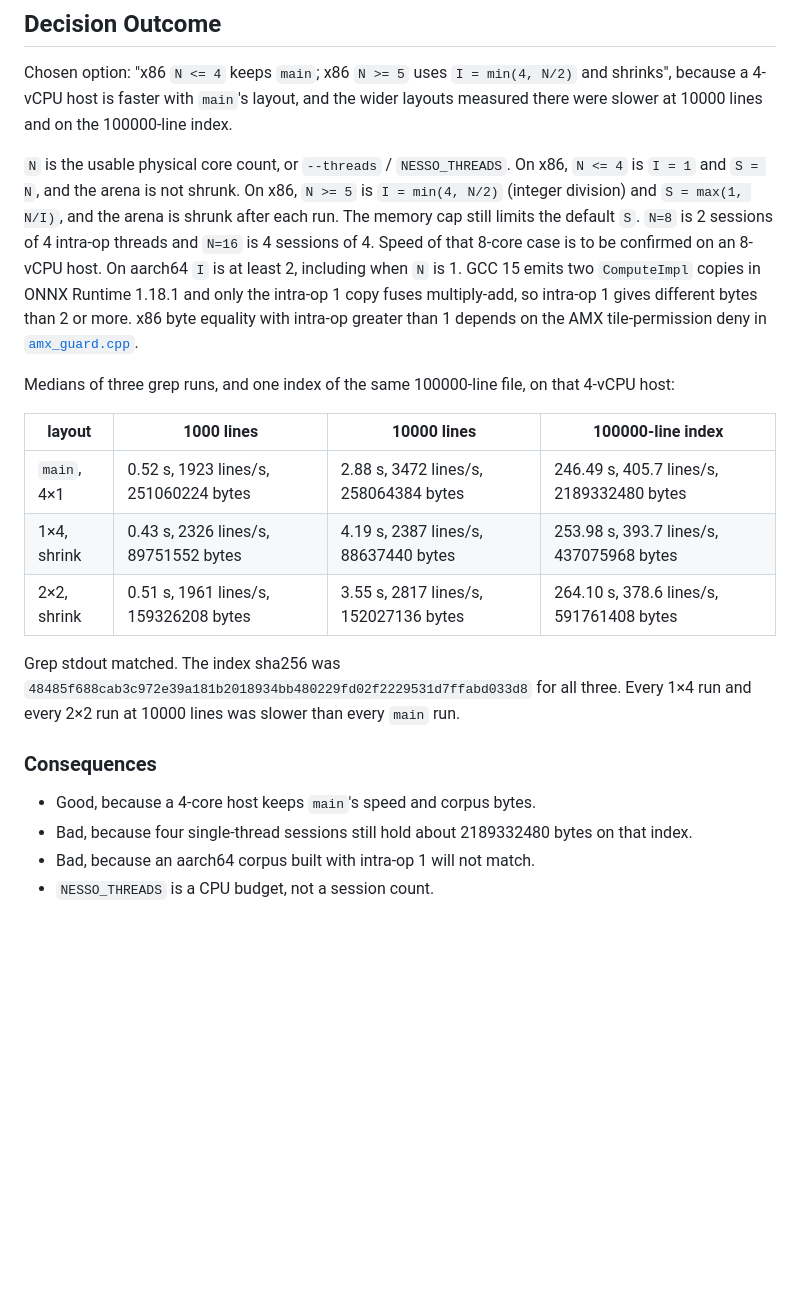
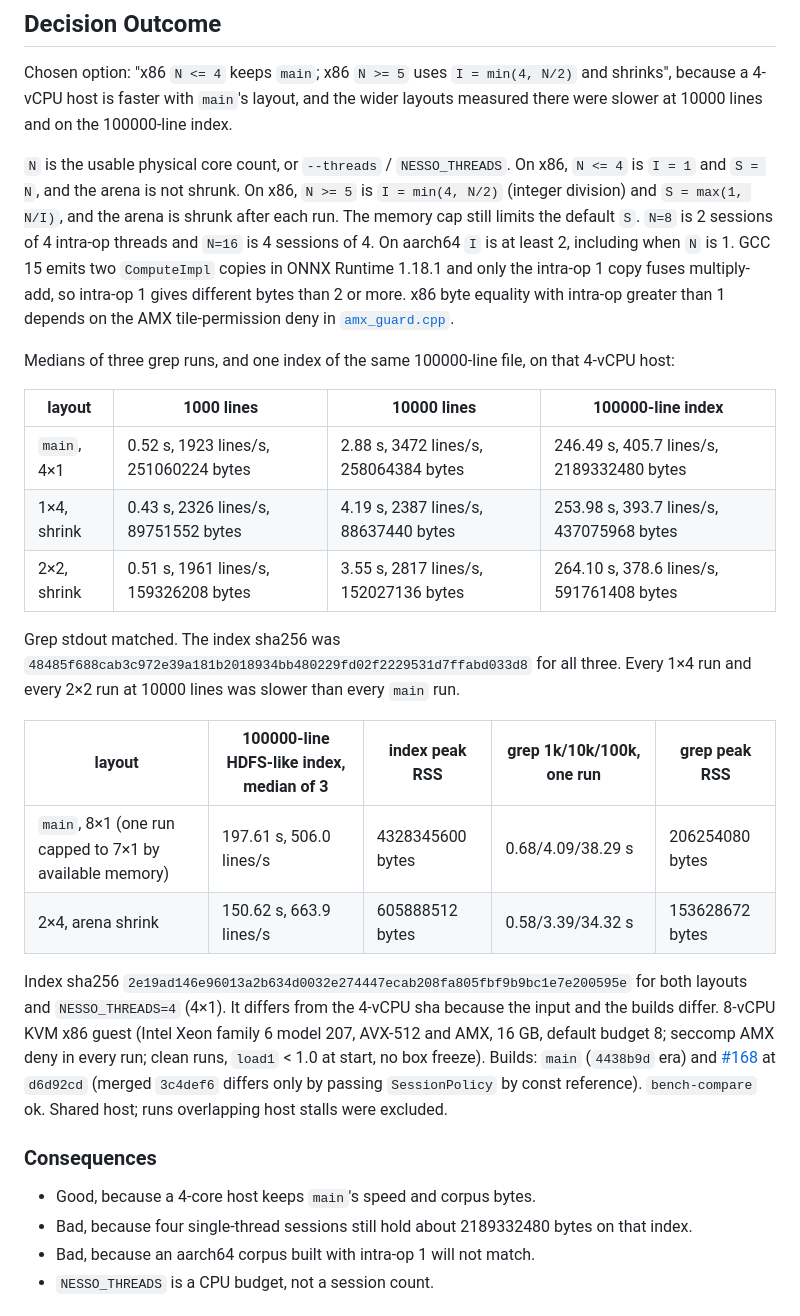
Before and after one commit to lorenzocaprari/nesso, a Markdown page: docs/adr/0014-int8-session-and-thread-policy.md, the part around the change. Drawn GitHub-style; blank space fills up the shorter version.

Commit message:
docs(adr): record 8-vCPU measurements for the int8 session policy
Record the 8-vCPU index and grep results in ADR 0014. Status stays proposed.

```diff
--- a/docs/adr/0014-int8-session-and-thread-policy.md
+++ b/docs/adr/0014-int8-session-and-thread-policy.md
@@ -33,16 +33,14 @@ On x86, `N <= 4` is `I = 1` and `S = N`, and the arena is not shrunk. On
 x86, `N >= 5` is `I = min(4, N/2)` (integer division) and
 `S = max(1, N/I)`, and the arena is shrunk after each run. The memory cap
 still limits the default `S`. `N=8` is 2 sessions of 4 intra-op threads
-and `N=16` is 4 sessions of 4. Speed of that 8-core case is to be
-confirmed on an 8-vCPU host. On aarch64 `I` is at least 2, including when
+and `N=16` is 4 sessions of 4. On aarch64 `I` is at least 2, including when
 `N` is 1. GCC 15 emits two `ComputeImpl` copies in ONNX Runtime 1.18.1 and
 only the intra-op 1 copy fuses multiply-add, so intra-op 1 gives different
 bytes than 2 or more. x86 byte equality with intra-op greater than 1
 depends on the AMX tile-permission deny in
 [`amx_guard.cpp`](../../src/embed/amx_guard.cpp).
 
-Medians of three grep runs, and one index of the same 100000-line file, on
-that 4-vCPU host:
+Medians of three grep runs, and one index of the same 100000-line file, on that 4-vCPU host:
 
 | layout | 1000 lines | 10000 lines | 100000-line index |
 | --- | --- | --- | --- |
@@ -50,16 +48,22 @@ that 4-vCPU host:
 | 1×4, shrink | 0.43 s, 2326 lines/s, 89751552 bytes | 4.19 s, 2387 lines/s, 88637440 bytes | 253.98 s, 393.7 lines/s, 437075968 bytes |
 | 2×2, shrink | 0.51 s, 1961 lines/s, 159326208 bytes | 3.55 s, 2817 lines/s, 152027136 bytes | 264.10 s, 378.6 lines/s, 591761408 bytes |
 
-Grep stdout matched. The index sha256 was
-`48485f688cab3c972e39a181b2018934bb480229fd02f2229531d7ffabd033d8`
-for all three. Every 1×4 run and every 2×2 run at 10000 lines was slower
-than every `main` run.
+Grep stdout matched. The index sha256 was `48485f688cab3c972e39a181b2018934bb480229fd02f2229531d7ffabd033d8` for all three.
+Every 1×4 run and every 2×2 run at 10000 lines was slower than every `main` run.
+
+| layout | 100000-line HDFS-like index, median of 3 | index peak RSS | grep 1k/10k/100k, one run | grep peak RSS |
+| --- | --- | --- | --- | --- |
+| `main`, 8×1 (one run capped to 7×1 by available memory) | 197.61 s, 506.0 lines/s | 4328345600 bytes | 0.68/4.09/38.29 s | 206254080 bytes |
+| 2×4, arena shrink | 150.62 s, 663.9 lines/s | 605888512 bytes | 0.58/3.39/34.32 s | 153628672 bytes |
+
+Index sha256 `2e19ad146e96013a2b634d0032e274447ecab208fa805fbf9b9bc1e7e200595e` for both layouts and `NESSO_THREADS=4` (4×1). It differs from the 4-vCPU sha because the input and the builds differ.
+8-vCPU KVM x86 guest (Intel Xeon family 6 model 207, AVX-512 and AMX, 16 GB, default budget 8; seccomp AMX deny in every run; clean runs, `load1` < 1.0 at start, no box freeze). Builds: `main` (`4438b9d` era) and [#168](https://github.com/lorenzocaprari/nesso/pull/168) at `d6d92cd` (merged `3c4def6` differs only by passing `SessionPolicy` by const reference). `bench-compare` ok.
+Shared host; runs overlapping host stalls were excluded.
 
 ### Consequences
 
 * Good, because a 4-core host keeps `main`'s speed and corpus bytes.
-* Bad, because four single-thread sessions still hold about 2189332480
-  bytes on that index.
+* Bad, because four single-thread sessions still hold about 2189332480 bytes on that index.
 * Bad, because an aarch64 corpus built with intra-op 1 will not match.
 * `NESSO_THREADS` is a CPU budget, not a session count.
 
```
